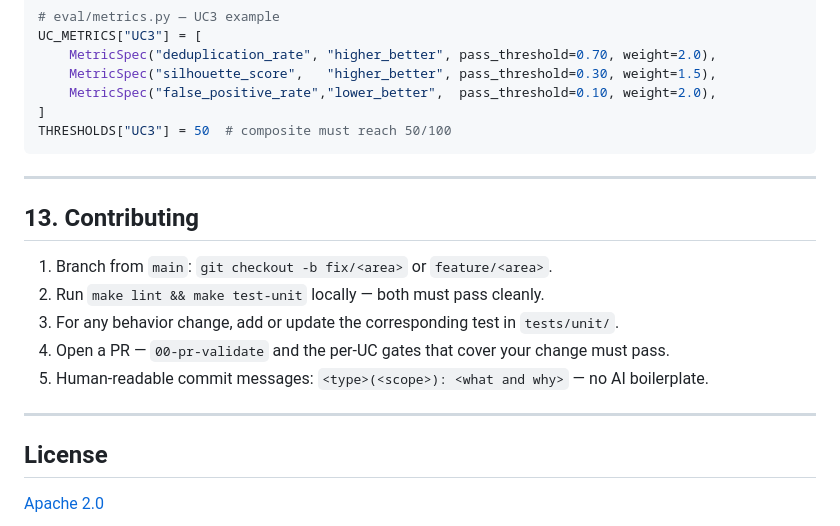
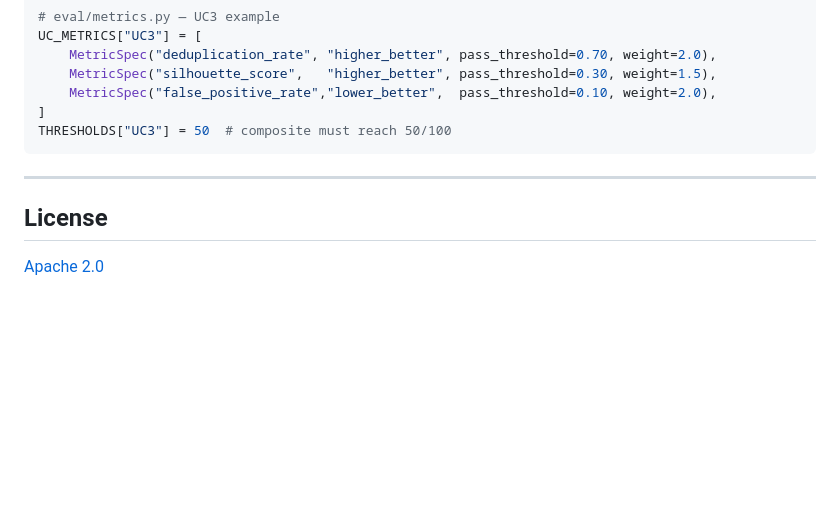
Before and after one commit to sanjeev0120test/observable-mlops-platform, a Markdown page: README.md, the part around the change. Rendered like a GitHub page; blank space fills up the shorter version.

```diff
--- a/README.md
+++ b/README.md
@@ -820,16 +820,6 @@ THRESHOLDS["UC3"] = 50  # composite must reach 50/100
 
 ---
 
-## 13. Contributing
-
-1. Branch from `main`: `git checkout -b fix/<area>` or `feature/<area>`.
-2. Run `make lint && make test-unit` locally — both must pass cleanly.
-3. For any behavior change, add or update the corresponding test in `tests/unit/`.
-4. Open a PR — `00-pr-validate` and the per-UC gates that cover your change must pass.
-5. Human-readable commit messages: `<type>(<scope>): <what and why>` — no AI boilerplate.
-
----
-
 ## License
 
 [Apache 2.0](LICENSE)
```
